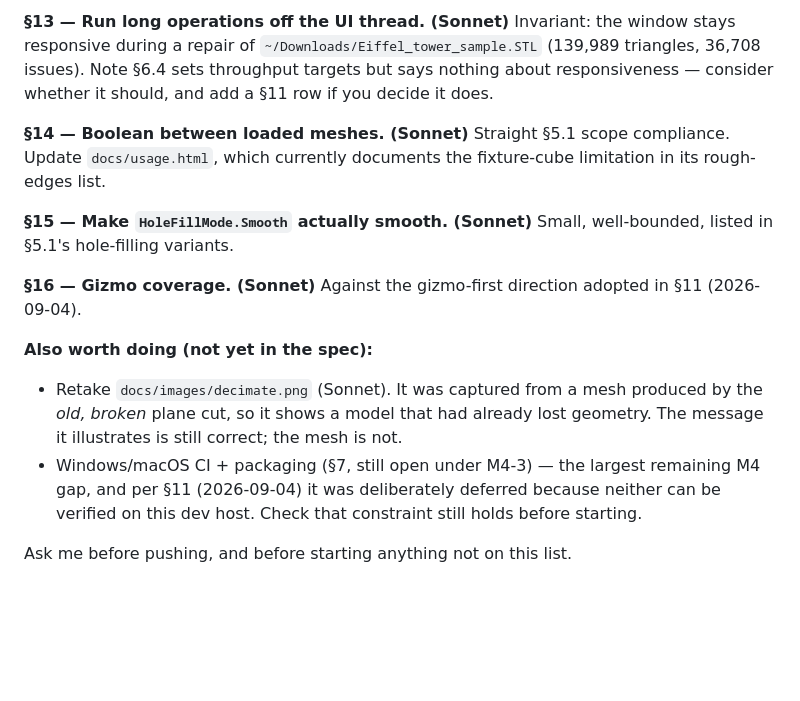
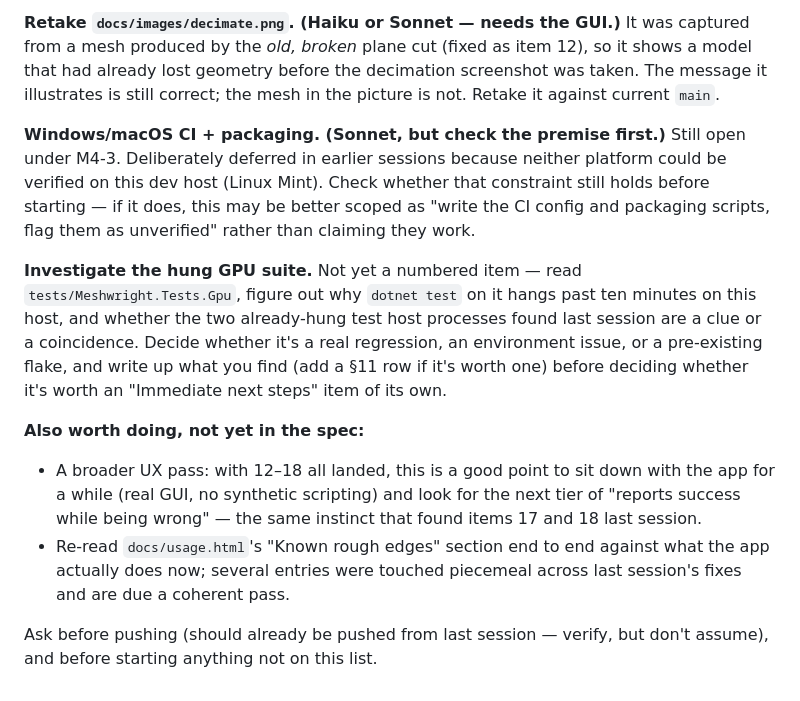
Before and after one commit to bjornhenneberg/meshwright, a Markdown page: NEXT-SESSION.md, the part around one of its changes. Drawn GitHub-style; blank space fills up the shorter version.

```diff
--- a/NEXT-SESSION.md
+++ b/NEXT-SESSION.md
@@ -98,27 +89,33 @@ per side with **zero** self-intersections, and preserves total volume.
 
-**§13 — Run long operations off the UI thread. (Sonnet)**
-Invariant: the window stays responsive during a repair of
-`~/Downloads/Eiffel_tower_sample.STL` (139,989 triangles, 36,708 issues).
-Note §6.4 sets throughput targets but says nothing about responsiveness —
-consider whether it should, and add a §11 row if you decide it does.
+**Retake `docs/images/decimate.png`. (Haiku or Sonnet — needs the GUI.)**
+It was captured from a mesh produced by the *old, broken* plane cut (fixed as
+item 12), so it shows a model that had already lost geometry before the
+decimation screenshot was taken. The message it illustrates is still correct;
+the mesh in the picture is not. Retake it against current `main`.
 
-**§14 — Boolean between loaded meshes. (Sonnet)**
-Straight §5.1 scope compliance. Update `docs/usage.html`, which currently
-documents the fixture-cube limitation in its rough-edges list.
+**Windows/macOS CI + packaging. (Sonnet, but check the premise first.)**
+Still open under M4-3. Deliberately deferred in earlier sessions because
+neither platform could be verified on this dev host (Linux Mint). Check
+whether that constraint still holds before starting — if it does, this may
+be better scoped as "write the CI config and packaging scripts, flag them as
+unverified" rather than claiming they work.
 
-**§15 — Make `HoleFillMode.Smooth` actually smooth. (Sonnet)**
-Small, well-bounded, listed in §5.1's hole-filling variants.
+**Investigate the hung GPU suite.** Not yet a numbered item — read
+`tests/Meshwright.Tests.Gpu`, figure out why `dotnet test` on it hangs past
+ten minutes on this host, and whether the two already-hung test host
+processes found last session are a clue or a coincidence. Decide whether it's
+a real regression, an environment issue, or a pre-existing flake, and write
+up what you find (add a §11 row if it's worth one) before deciding whether
+it's worth an "Immediate next steps" item of its own.
 
-**§16 — Gizmo coverage. (Sonnet)**
-Against the gizmo-first direction adopted in §11 (2026-09-04).
+**Also worth doing, not yet in the spec:**
+- A broader UX pass: with 12–18 all landed, this is a good point to sit down
+  with the app for a while (real GUI, no synthetic scripting) and look for
+  the next tier of "reports success while being wrong" — the same instinct
+  that found items 17 and 18 last session.
+- Re-read `docs/usage.html`'s "Known rough edges" section end to end against
+  what the app actually does now; several entries were touched piecemeal
+  across last session's fixes and are due a coherent pass.
 
-**Also worth doing (not yet in the spec):**
-- Retake `docs/images/decimate.png` (Sonnet). It was captured from a mesh
-  produced by the *old, broken* plane cut, so it shows a model that had already
-  lost geometry. The message it illustrates is still correct; the mesh is not.
-- Windows/macOS CI + packaging (§7, still open under M4-3) — the largest
-  remaining M4 gap, and per §11 (2026-09-04) it was deliberately deferred
-  because neither can be verified on this dev host. Check that constraint still
-  holds before starting.
-
-Ask me before pushing, and before starting anything not on this list.
+Ask before pushing (should already be pushed from last session — verify, but
+don't assume), and before starting anything not on this list.
```
Also changed, not shown: other parts of NEXT-SESSION.md (+60 -69 lines).
